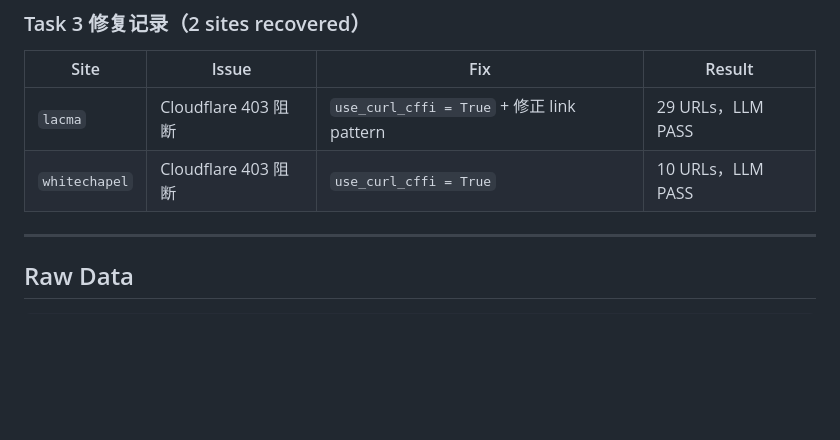
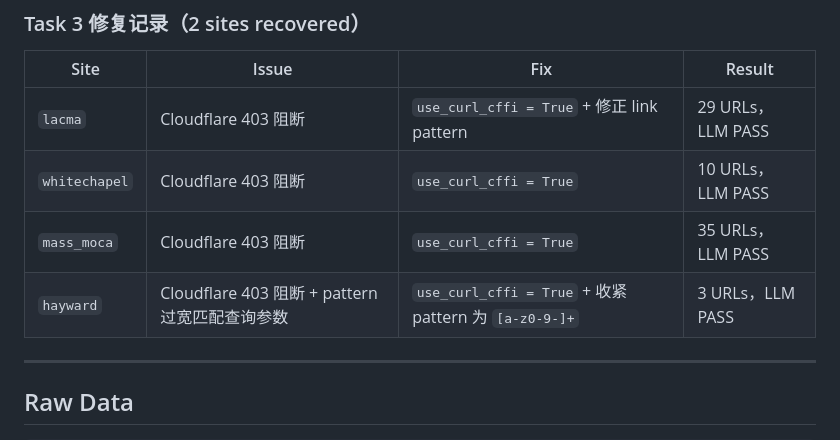
Before and after one commit to Golden0Voyager/auto-curation, a Markdown page: docs/plans/smoke-test-report.md, the part around the change. Drawn GitHub-style; blank space fills up the shorter version.

Commit message:
docs: add mass_moca and hayward curl_cffi fix records
Document recovery of mass_moca (35 URLs) and hayward (3 URLs) from
BLOCKED_403 to PASS.

记录 mass_moca（35 URLs）和 hayward（3 URLs）的 Cloudflare 绕过修复。

Co-Authored-By: Claude Opus 4.7 <noreply@anthropic.com>

```diff
--- a/docs/plans/smoke-test-report.md
+++ b/docs/plans/smoke-test-report.md
@@ -269,6 +269,8 @@ Generated: 2026-05-25T14:18:20.755572
 |------|-------|-----|--------|
 | `lacma` | Cloudflare 403 阻断 | `use_curl_cffi = True` + 修正 link pattern | 29 URLs，LLM PASS |
 | `whitechapel` | Cloudflare 403 阻断 | `use_curl_cffi = True` | 10 URLs，LLM PASS |
+| `mass_moca` | Cloudflare 403 阻断 | `use_curl_cffi = True` | 35 URLs，LLM PASS |
+| `hayward` | Cloudflare 403 阻断 + pattern 过宽匹配查询参数 | `use_curl_cffi = True` + 收紧 pattern 为 `[a-z0-9-]+` | 3 URLs，LLM PASS |
 
 ---
 
```
